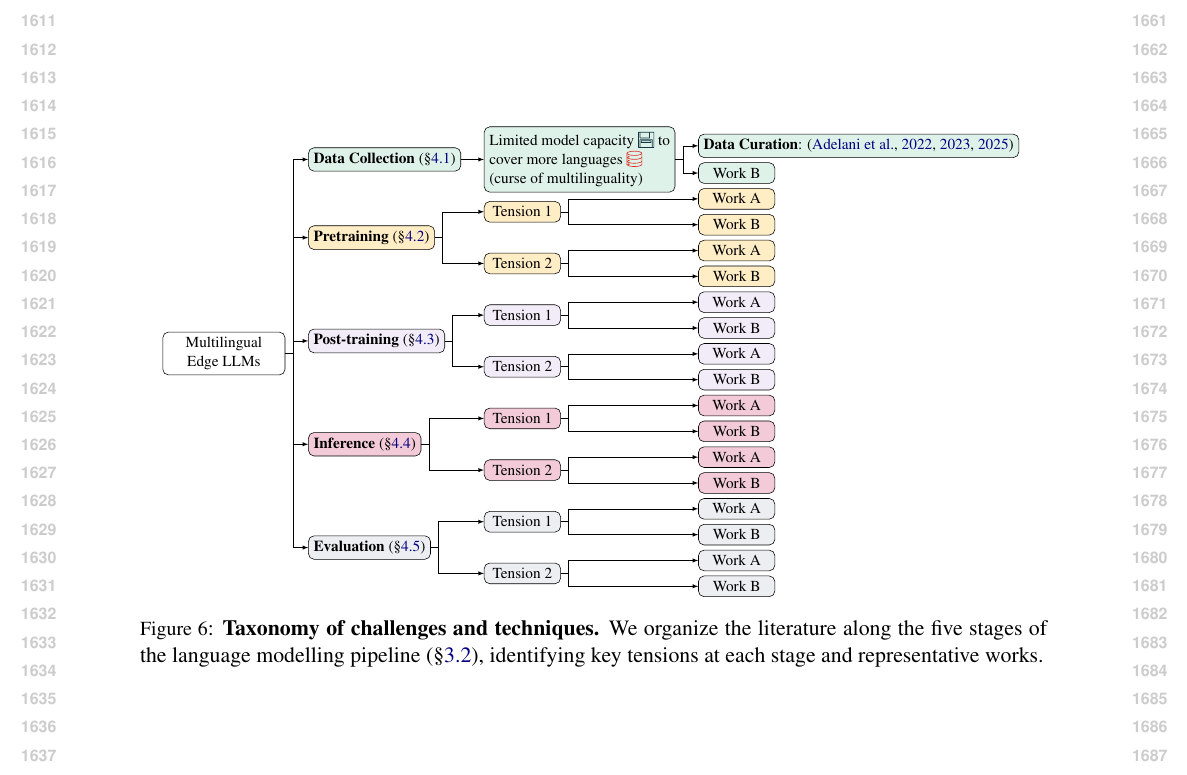
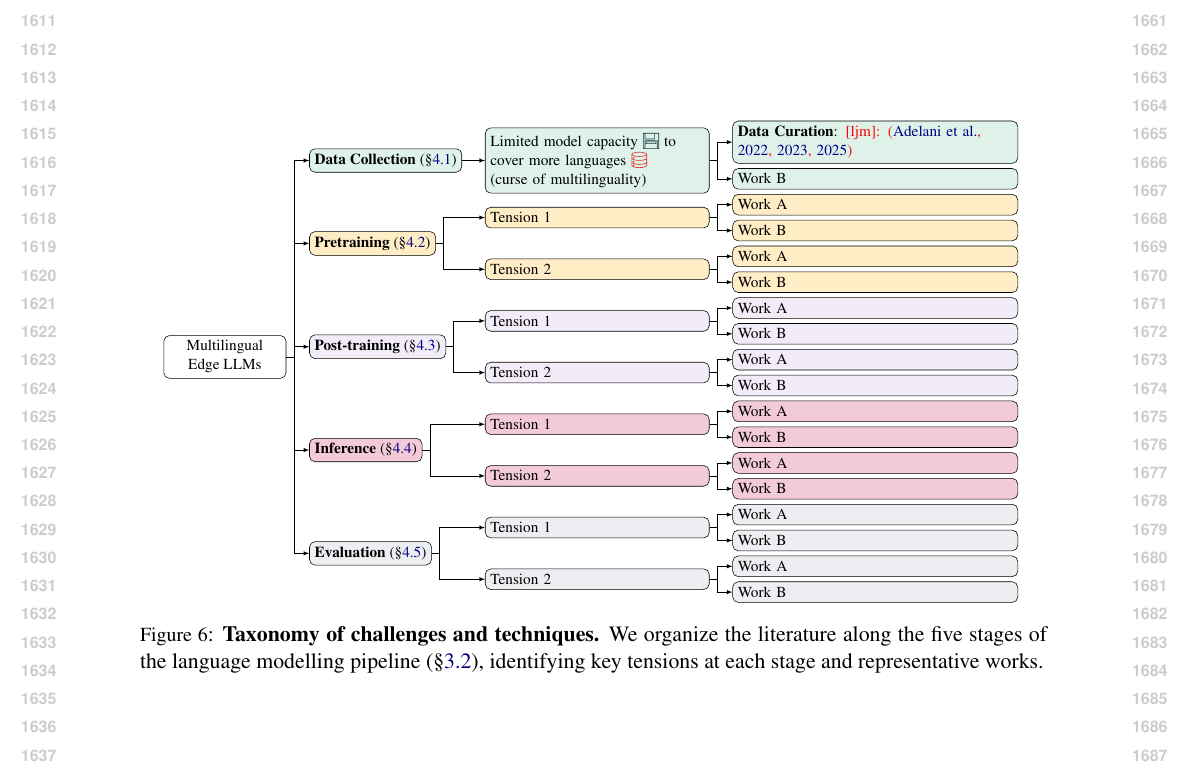
Before and after one commit to ljvmiranda921/multilinguality-at-the-edge, a LaTeX paper (tacl2021v1-template.tex, which reads figures/taxonomy.tex): part of page 17 of 17, cut so that both start at the same text. Compiled offline with pdfLaTeX.

Commit message:
[wip] Update

```diff
--- a/figures/taxonomy.tex
+++ b/figures/taxonomy.tex
@@ -13,6 +13,8 @@
         minimum width=5em,
         node options={align=center},
         where level>=1{node options={align=left}}{},
+        where level=2{text width=14em}{},
+        where level=3{text width=18em}{},
         anchor=west,
         parent anchor=east,
         child anchor=west,
```
Also changed, not shown: figures/taxonomy.tex (2 more changed lines).
